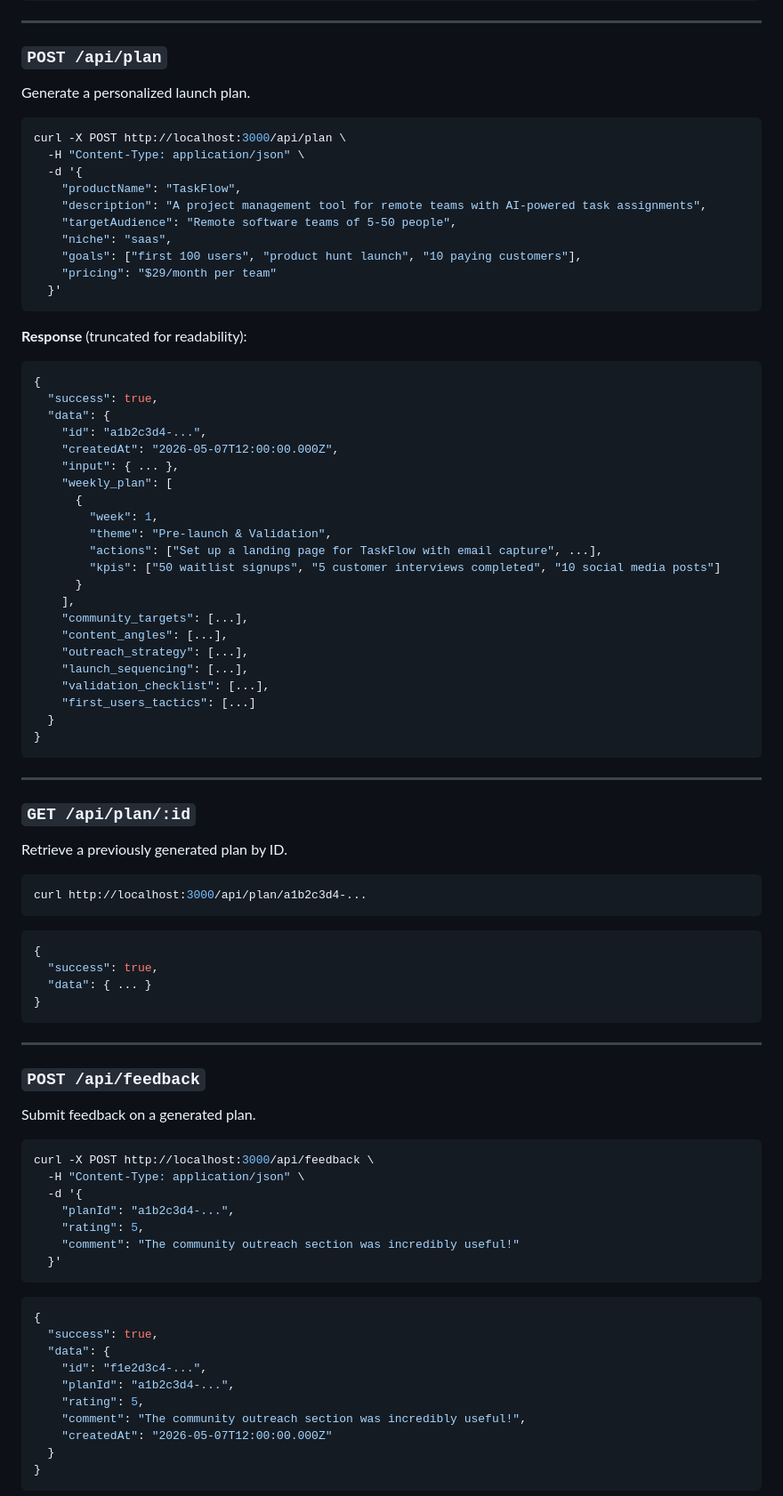
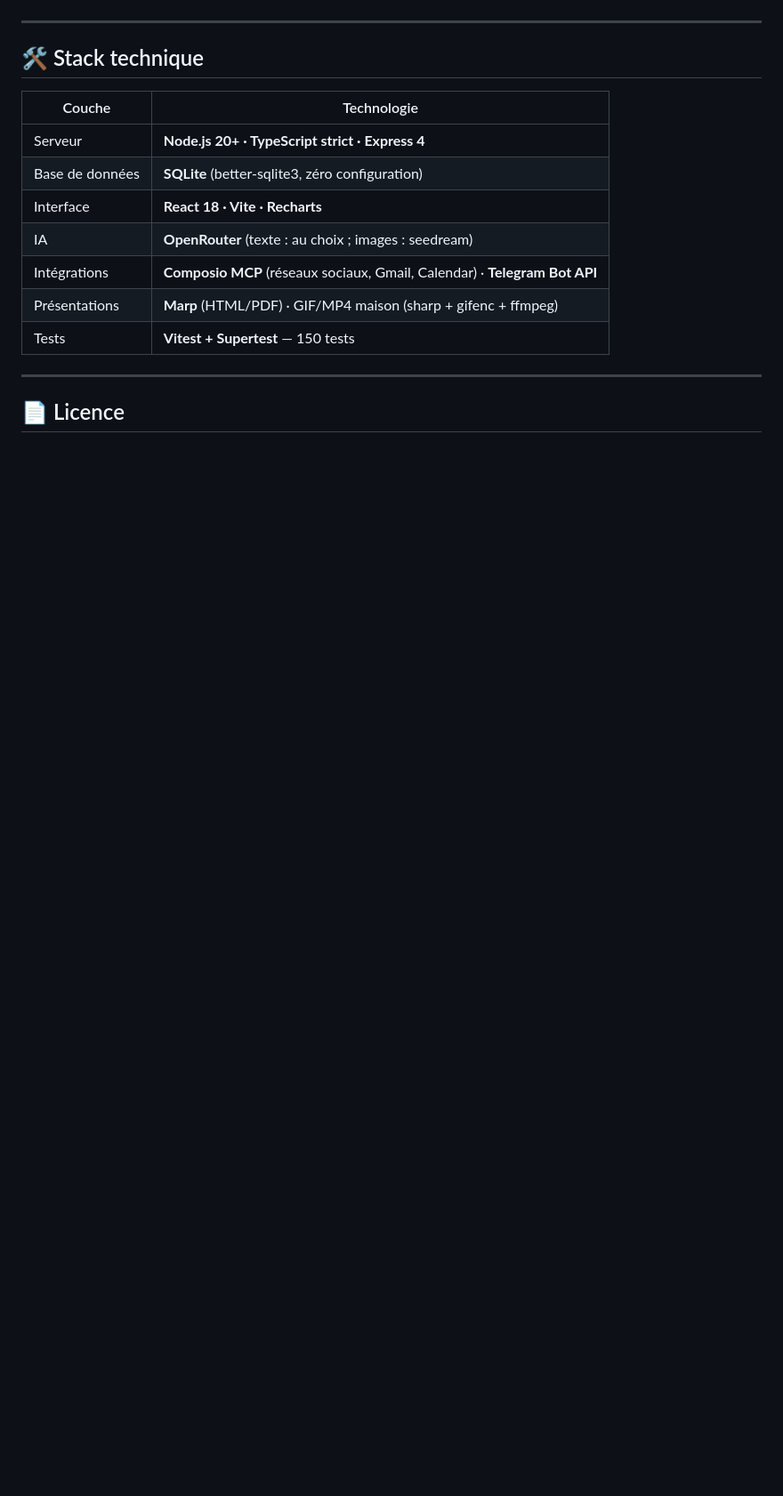
Before and after one commit to AlexandrLebegue/Launchforge, a Markdown page: README.md, the part around one of its changes. Shown at 89% size. Rendered like a GitHub page; blank space fills up the shorter version.

````diff
--- a/README.md
+++ b/README.md
@@ -99,89 +151,19 @@ curl http://localhost:3000/api/templates
 
 ---
 
-### `POST /api/plan`
-Generate a personalized launch plan.
+## 🛠 Stack technique
 
-```bash
-curl -X POST http://localhost:3000/api/plan \
-  -H "Content-Type: application/json" \
-  -d '{
-    "productName": "TaskFlow",
-    "description": "A project management tool for remote teams with AI-powered task assignments",
-    "targetAudience": "Remote software teams of 5-50 people",
-    "niche": "saas",
-    "goals": ["first 100 users", "product hunt launch", "10 paying customers"],
-    "pricing": "$29/month per team"
-  }'
-```
-
-**Response** (truncated for readability):
-```json
-{
-  "success": true,
-  "data": {
-    "id": "a1b2c3d4-...",
-    "createdAt": "2026-05-07T12:00:00.000Z",
-    "input": { ... },
-    "weekly_plan": [
-      {
-        "week": 1,
-        "theme": "Pre-launch & Validation",
-        "actions": ["Set up a landing page for TaskFlow with email capture", ...],
-        "kpis": ["50 waitlist signups", "5 customer interviews completed", "10 social media posts"]
-      }
-    ],
-    "community_targets": [...],
-    "content_angles": [...],
-    "outreach_strategy": [...],
-    "launch_sequencing": [...],
-    "validation_checklist": [...],
-    "first_users_tactics": [...]
-  }
-}
-```
+| Couche | Technologie |
+|---|---|
+| Serveur | **Node.js 20+ · TypeScript strict · Express 4** |
+| Base de données | **SQLite** (better-sqlite3, zéro configuration) |
+| Interface | **React 18 · Vite · Recharts** |
+| IA | **OpenRouter** (texte : au choix ; images : seedream) |
+| Intégrations | **Composio MCP** (réseaux sociaux, Gmail, Calendar) · **Telegram Bot API** |
+| Présentations | **Marp** (HTML/PDF) · GIF/MP4 maison (sharp + gifenc + ffmpeg) |
+| Tests | **Vitest + Supertest** — 150 tests |
 
 ---
 
-### `GET /api/plan/:id`
-Retrieve a previously generated plan by ID.
+## 📄 Licence
 
-```bash
-curl http://localhost:3000/api/plan/a1b2c3d4-...
-```
-
-```json
-{
-  "success": true,
-  "data": { ... }
-}
-```
-
----
-
-### `POST /api/feedback`
-Submit feedback on a generated plan.
-
-```bash
-curl -X POST http://localhost:3000/api/feedback \
-  -H "Content-Type: application/json" \
-  -d '{
-    "planId": "a1b2c3d4-...",
-    "rating": 5,
-    "comment": "The community outreach section was incredibly useful!"
-  }'
-```
-
-```json
-{
-  "success": true,
-  "data": {
-    "id": "f1e2d3c4-...",
-    "planId": "a1b2c3d4-...",
-    "rating": 5,
-    "comment": "The community outreach section was incredibly useful!",
-    "createdAt": "2026-05-07T12:00:00.000Z"
-  }
-}
-```
-
````
Also changed, not shown: other parts of README.md (+123 -172 lines).
